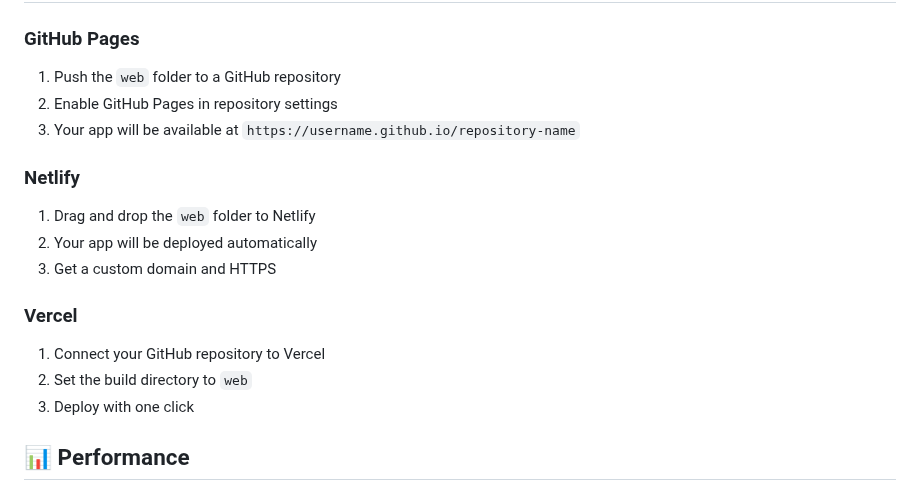
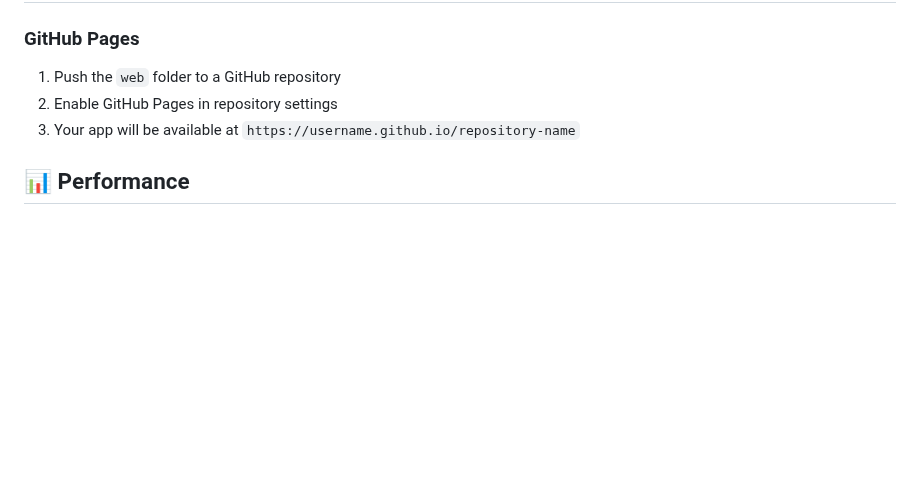
Before and after one commit to jovs012/AgeTrackerWeb, a Markdown page: web/README.md, the part around the change. Rendered like a GitHub page; blank space fills up the shorter version.

```diff
--- a/web/README.md
+++ b/web/README.md
@@ -124,16 +124,6 @@ The app uses a modern color scheme that can be easily customized in `styles.css`
 2. Enable GitHub Pages in repository settings
 3. Your app will be available at `https://username.github.io/repository-name`
 
-### Netlify
-1. Drag and drop the `web` folder to Netlify
-2. Your app will be deployed automatically
-3. Get a custom domain and HTTPS
-
-### Vercel
-1. Connect your GitHub repository to Vercel
-2. Set the build directory to `web`
-3. Deploy with one click
-
 ## 📊 Performance
 
 - **Lightweight**: Less than 100KB total size
```
